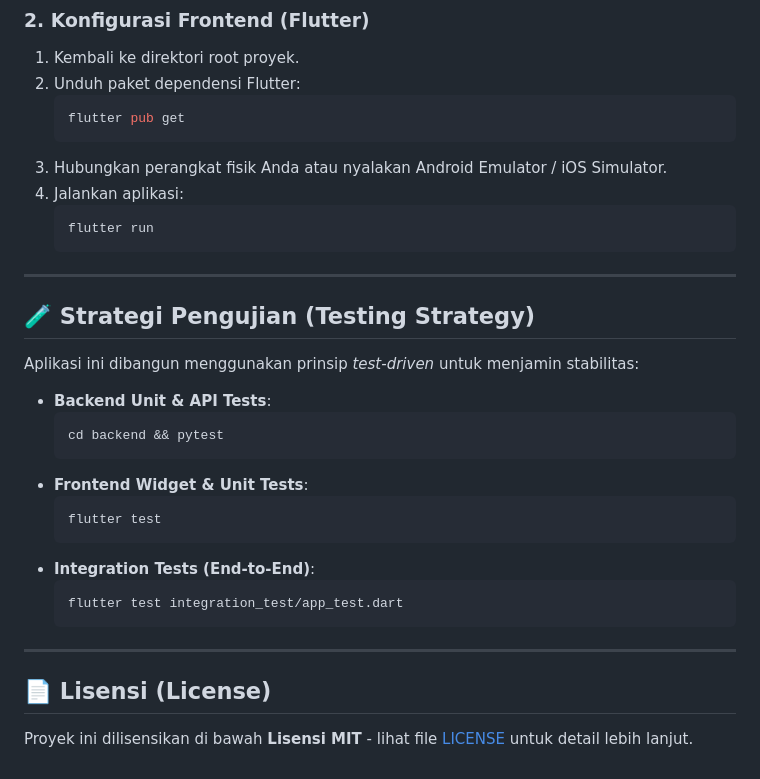
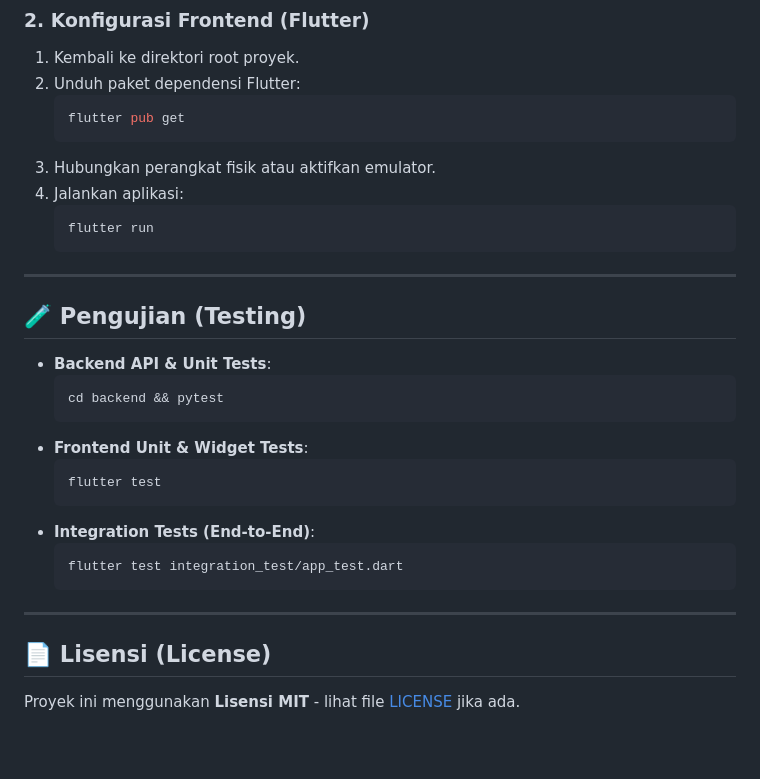
Before and after one commit to rizaldinata/stampshunter, a Markdown page: README.md, the part around one of its changes. GitHub-like rendering; blank space fills up the shorter version.

````diff
--- a/README.md
+++ b/README.md
@@ -99,7 +97,7 @@ Dengan menggabungkan kekuatan pemrosesan gambar di backend dan estetika premium
    ```bash
    flutter pub get
    ```
-3. Hubungkan perangkat fisik Anda atau nyalakan Android Emulator / iOS Simulator.
+3. Hubungkan perangkat fisik atau aktifkan emulator.
 4. Jalankan aplikasi:
    ```bash
    flutter run
@@ -107,14 +105,12 @@ Dengan menggabungkan kekuatan pemrosesan gambar di backend dan estetika premium
 
 ---
 
-## 🧪 Strategi Pengujian (Testing Strategy)
-Aplikasi ini dibangun menggunakan prinsip *test-driven* untuk menjamin stabilitas:
-
-* **Backend Unit & API Tests**:
+## 🧪 Pengujian (Testing)
+* **Backend API & Unit Tests**:
   ```bash
   cd backend && pytest
   ```
-* **Frontend Widget & Unit Tests**:
+* **Frontend Unit & Widget Tests**:
   ```bash
   flutter test
   ```
@@ -126,4 +122,4 @@ Aplikasi ini dibangun menggunakan prinsip *test-driven* untuk menjamin stabilita
 ---
 
 ## 📄 Lisensi (License)
-Proyek ini dilisensikan di bawah **Lisensi MIT** - lihat file [LICENSE](LICENSE) untuk detail lebih lanjut.
+Proyek ini menggunakan **Lisensi MIT** - lihat file [LICENSE](LICENSE) jika ada.
````
Also changed, not shown: other parts of README.md (+22 -24 lines).
